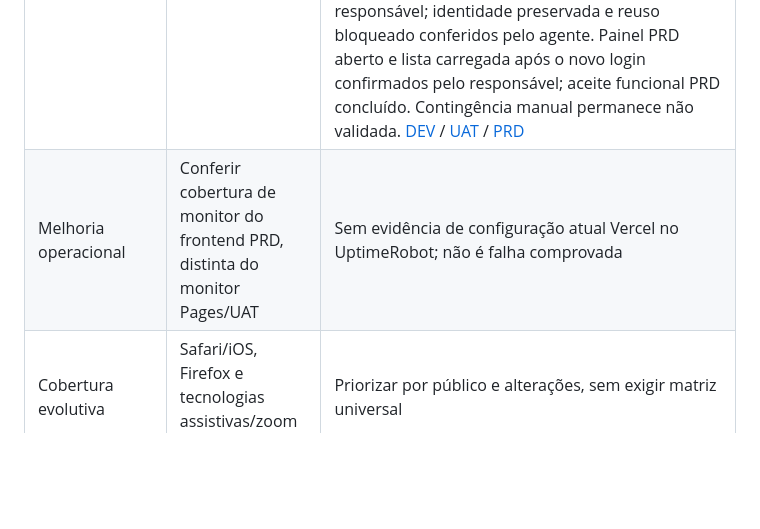
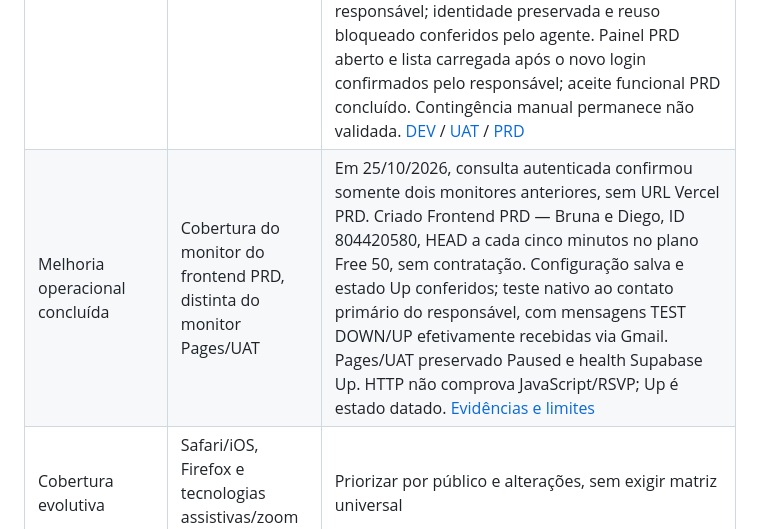
Before and after one commit to bispoID/wedding-invitation-project, a Markdown page: docs/development_roadmap.md, the part around the change. GitHub-like rendering; blank space fills up the shorter version.

```diff
--- a/docs/development_roadmap.md
+++ b/docs/development_roadmap.md
@@ -784,7 +784,7 @@ de dados, isolamento, credenciais e publicação continuam requisitos essenciais
 | Categoria | Item | Tratamento |
 | --- | --- | --- |
 | Melhoria importante | Recuperação administrativa e homologação preservando UUID | DEV concluído. `ed5f7c9` publicado em UAT; callback e e-mail do administrador configurados, UUID preservado. Solicitação/recebimento/callback, troca humana, sucesso persistente, retorno, UUID e bloqueio de reuso reais aprovados; rejeição da senha antiga, nova autenticando e painel UAT aberto confirmados pelo responsável. Validação funcional dessa versão UAT concluída. Refinamento visual `bf35bc2` publicado em UAT; CI e 75 arquivos conferidos. Sucesso simplificado coberto automaticamente, sem outra troca real ou novo aceite visual desse estado. Publicação e limites no registro UAT. PRD recebeu bf35bc2, com CI/READY/runtime aprovados e ajustes mínimos de Site URL/callback. Troca real, resultado da etapa de sucesso e testes das duas senhas confirmados pelo responsável; identidade preservada e reuso bloqueado conferidos pelo agente. Painel PRD aberto e lista carregada após o novo login confirmados pelo responsável; aceite funcional PRD concluído. Contingência manual permanece não validada. [DEV](password-recovery-dev-validation.md) / [UAT](password-recovery-uat-validation.md) / [PRD](password-recovery-prd-validation.md) |
-| Melhoria operacional | Conferir cobertura de monitor do frontend PRD, distinta do monitor Pages/UAT | Sem evidência de configuração atual Vercel no UptimeRobot; não é falha comprovada |
+| Melhoria operacional concluída | Cobertura do monitor do frontend PRD, distinta do monitor Pages/UAT | Em 25/10/2026, consulta autenticada confirmou somente dois monitores anteriores, sem URL Vercel PRD. Criado Frontend PRD — Bruna e Diego, ID 804420580, HEAD a cada cinco minutos no plano Free 50, sem contratação. Configuração salva e estado Up conferidos; teste nativo ao contato primário do responsável, com mensagens TEST DOWN/UP efetivamente recebidas via Gmail. Pages/UAT preservado Paused e health Supabase Up. HTTP não comprova JavaScript/RSVP; Up é estado datado. [Evidências e limites](health-check.md#conferência-do-frontend-prd--25102026) |
 | Cobertura evolutiva | Safari/iOS, Firefox e tecnologias assistivas/zoom no release atual | Priorizar por público e alterações, sem exigir matriz universal |
 | Funcionalidade opcional | MFA, CAPTCHA se necessário, domínio próprio e observabilidade adicional | Avaliar benefício/risco/custo antes de adotar |
 
```
Also changed, not shown: docs/external-services.md (+25 -3 lines), docs/health-check.md (+44 -9 lines).
